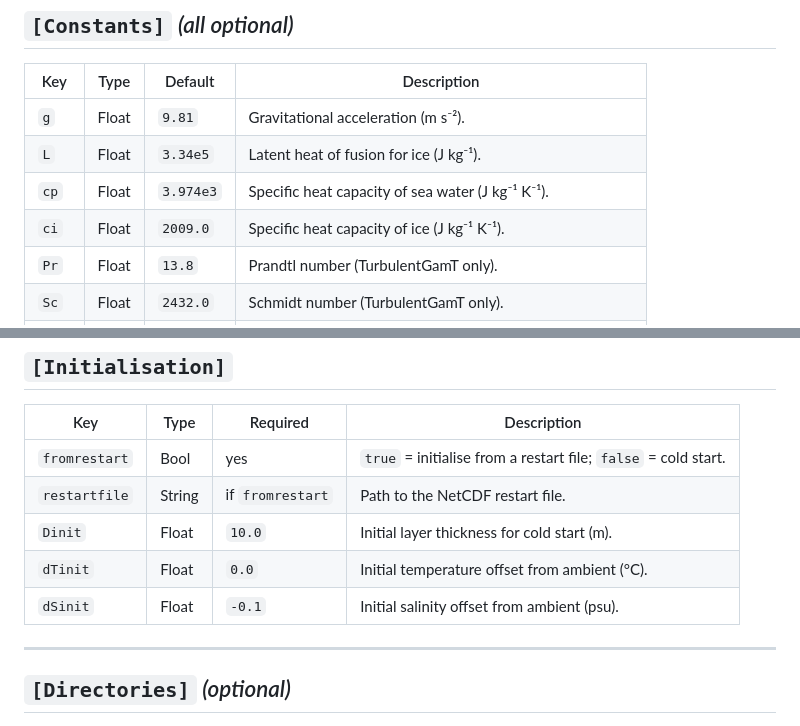
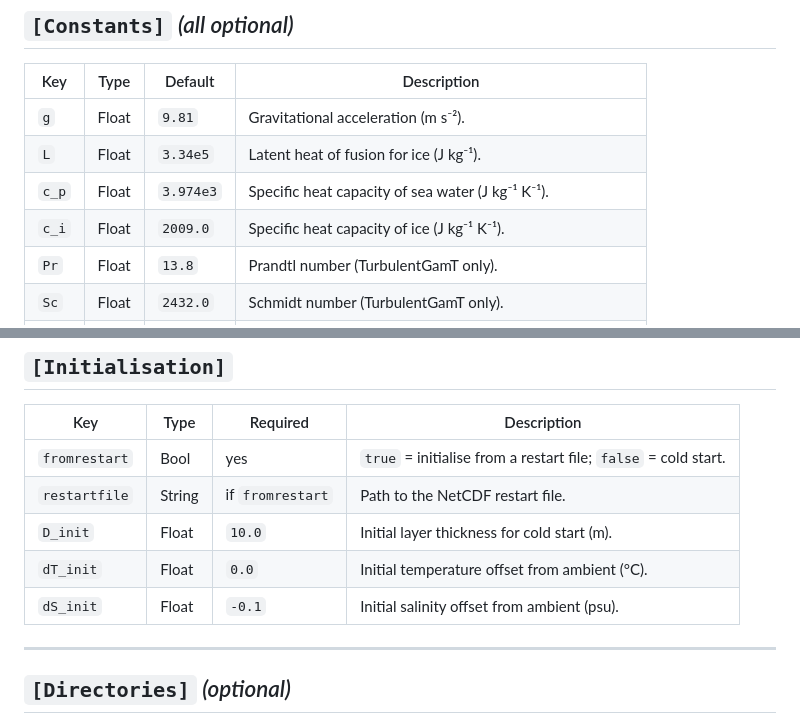
Before and after one commit to fesmc/Laddie.jl, a Markdown page: docs/src/configuration.md, 2 parts joined by grey strips. GitHub-like rendering.

```diff
--- a/docs/src/configuration.md
+++ b/docs/src/configuration.md
@@ -159,8 +159,8 @@ Only relevant when `convop = 0` or `convop = 1` (`ClampDensity` /
 |-----|------|---------|-------------|
 | `g` | Float | `9.81` | Gravitational acceleration (m s⁻²). |
 | `L` | Float | `3.34e5` | Latent heat of fusion for ice (J kg⁻¹). |
-| `cp` | Float | `3.974e3` | Specific heat capacity of sea water (J kg⁻¹ K⁻¹). |
-| `ci` | Float | `2009.0` | Specific heat capacity of ice (J kg⁻¹ K⁻¹). |
+| `c_p` | Float | `3.974e3` | Specific heat capacity of sea water (J kg⁻¹ K⁻¹). |
+| `c_i` | Float | `2009.0` | Specific heat capacity of ice (J kg⁻¹ K⁻¹). |
 | `Pr` | Float | `13.8` | Prandtl number (TurbulentGamT only). |
 | `Sc` | Float | `2432.0` | Schmidt number (TurbulentGamT only). |
 | `nu0` | Float | `1.95e-6` | Molecular kinematic viscosity (m² s⁻¹; TurbulentGamT only). |
@@ -181,9 +181,9 @@ Only relevant when `convop = 0` or `convop = 1` (`ClampDensity` /
 |-----|------|----------|-------------|
 | `fromrestart` | Bool | yes | `true` = initialise from a restart file; `false` = cold start. |
 | `restartfile` | String | if `fromrestart` | Path to the NetCDF restart file. |
-| `Dinit` | Float | `10.0` | Initial layer thickness for cold start (m). |
-| `dTinit` | Float | `0.0` | Initial temperature offset from ambient (°C). |
-| `dSinit` | Float | `-0.1` | Initial salinity offset from ambient (psu). |
+| `D_init` | Float | `10.0` | Initial layer thickness for cold start (m). |
+| `dT_init` | Float | `0.0` | Initial temperature offset from ambient (°C). |
+| `dS_init` | Float | `-0.1` | Initial salinity offset from ambient (psu). |
 
 ---
 
```
Also changed, not shown: other parts of docs/src/configuration.md (+28 -28 lines), README.md (+5 -5 lines), docs/src/equations.md (+14 -14 lines).
